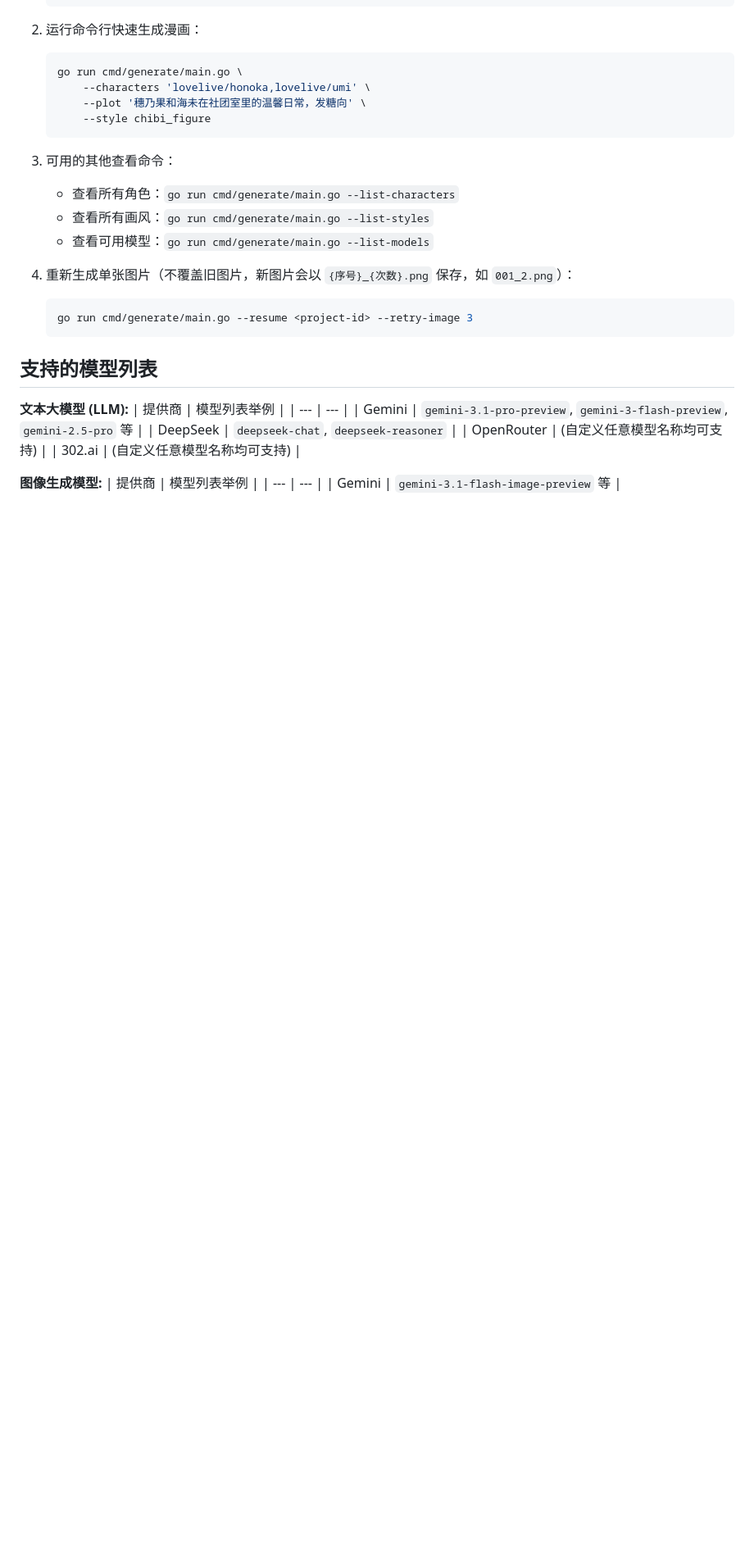
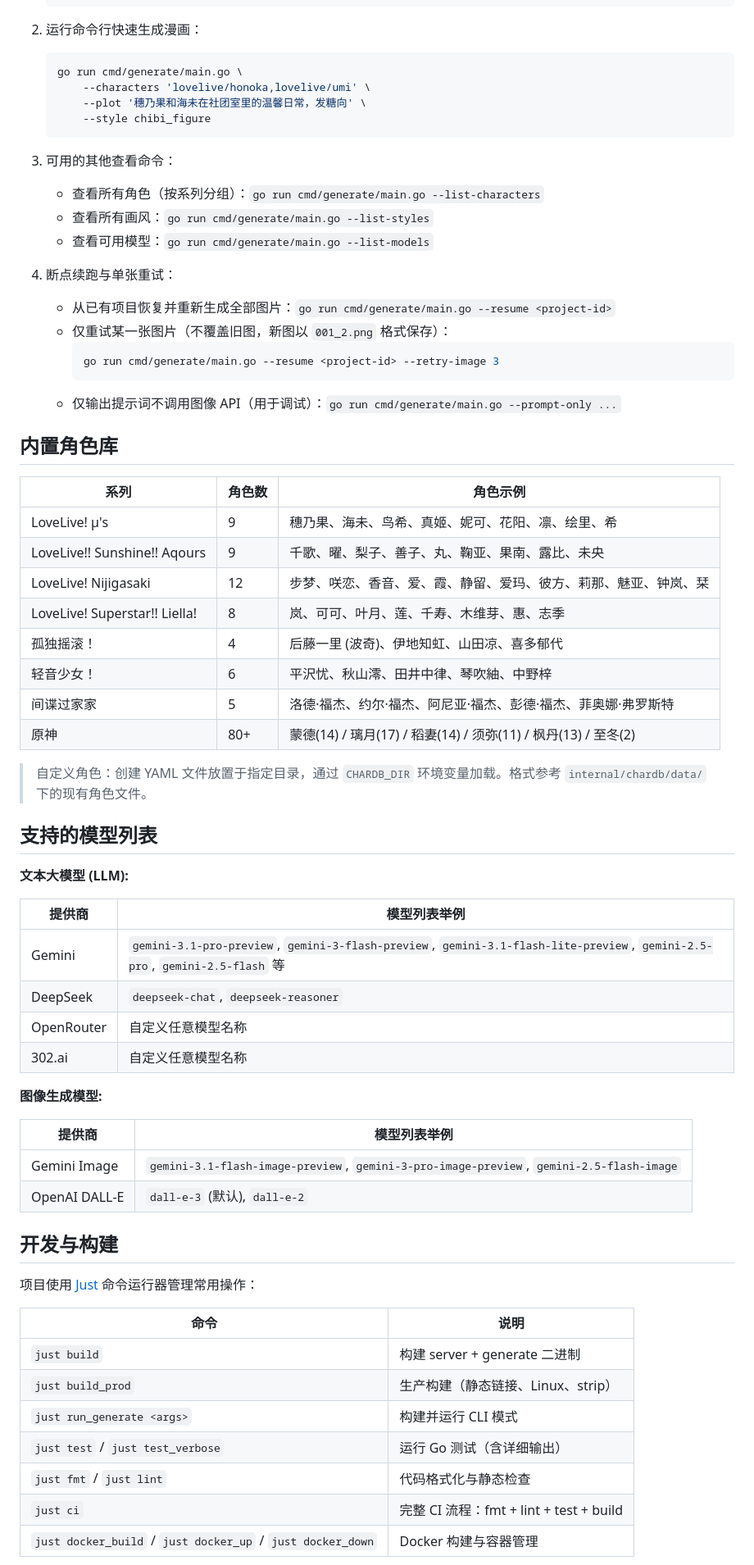
Before and after one commit to aimerneige/muse-oracle-engine, a Markdown page: README.md, the part around one of its changes. Shown at 82% size. Drawn GitHub-style; blank space fills up the shorter version.

````diff
--- a/README.md
+++ b/README.md
@@ -70,26 +97,62 @@
    ```
 
 3. 可用的其他查看命令：
-   - 查看所有角色：`go run cmd/generate/main.go --list-characters`
+   - 查看所有角色（按系列分组）：`go run cmd/generate/main.go --list-characters`
    - 查看所有画风：`go run cmd/generate/main.go --list-styles`
    - 查看可用模型：`go run cmd/generate/main.go --list-models`
 
-4. 重新生成单张图片（不覆盖旧图片，新图片会以 `{序号}_{次数}.png` 保存，如 `001_2.png`）：
-   ```bash
-   go run cmd/generate/main.go --resume <project-id> --retry-image 3
-   ```
+4. 断点续跑与单张重试：
+   - 从已有项目恢复并重新生成全部图片：`go run cmd/generate/main.go --resume <project-id>`
+   - 仅重试某一张图片（不覆盖旧图，新图以 `001_2.png` 格式保存）：
+     ```bash
+     go run cmd/generate/main.go --resume <project-id> --retry-image 3
+     ```
+   - 仅输出提示词不调用图像 API（用于调试）：`go run cmd/generate/main.go --prompt-only ...`
+
+## 内置角色库
+
+| 系列 | 角色数 | 角色示例 |
+|------|--------|----------|
+| LoveLive! μ's | 9 | 穗乃果、海未、鸟希、真姬、妮可、花阳、凛、绘里、希 |
+| LoveLive!! Sunshine!! Aqours | 9 | 千歌、曜、梨子、善子、丸、鞠亚、果南、露比、未央 |
+| LoveLive! Nijigasaki | 12 | 步梦、咲恋、香音、爱、霞、静留、爱玛、彼方、莉那、魅亚、钟岚、栞 |
+| LoveLive! Superstar!! Liella! | 8 | 岚、可可、叶月、莲、千寿、木维芽、惠、志季 |
+| 孤独摇滚！ | 4 | 后藤一里 (波奇)、伊地知虹、山田凉、喜多郁代 |
+| 轻音少女！ | 6 | 平沢忧、秋山澪、田井中律、琴吹紬、中野梓 |
+| 间谍过家家 | 5 | 洛德·福杰、约尔·福杰、阿尼亚·福杰、彭德·福杰、菲奥娜·弗罗斯特 |
+| 原神 | 80+ | 蒙德(14) / 璃月(17) / 稻妻(14) / 须弥(11) / 枫丹(13) / 至冬(2) |
+
+> 自定义角色：创建 YAML 文件放置于指定目录，通过 `CHARDB_DIR` 环境变量加载。格式参考 `internal/chardb/data/` 下的现有角色文件。
 
 ## 支持的模型列表
 
 **文本大模型 (LLM):**
+
 | 提供商 | 模型列表举例 |
-| --- | --- |
-| Gemini | `gemini-3.1-pro-preview`, `gemini-3-flash-preview`, `gemini-2.5-pro` 等 |
+|--------|-------------|
+| Gemini | `gemini-3.1-pro-preview`, `gemini-3-flash-preview`, `gemini-3.1-flash-lite-preview`, `gemini-2.5-pro`, `gemini-2.5-flash` 等 |
 | DeepSeek | `deepseek-chat`, `deepseek-reasoner` |
-| OpenRouter | (自定义任意模型名称均可支持) |
-| 302.ai | (自定义任意模型名称均可支持) |
+| OpenRouter | 自定义任意模型名称 |
+| 302.ai | 自定义任意模型名称 |
 
 **图像生成模型:**
+
 | 提供商 | 模型列表举例 |
-| --- | --- |
-| Gemini | `gemini-3.1-flash-image-preview` 等 |
+|--------|-------------|
+| Gemini Image | `gemini-3.1-flash-image-preview`, `gemini-3-pro-image-preview`, `gemini-2.5-flash-image` |
+| OpenAI DALL-E | `dall-e-3` (默认), `dall-e-2` |
+
+## 开发与构建
+
+项目使用 [Just](https://github.com/casey/just) 命令运行器管理常用操作：
+
+| 命令 | 说明 |
+|------|------|
+| `just build` | 构建 server + generate 二进制 |
+| `just build_prod` | 生产构建（静态链接、Linux、strip） |
+| `just run_generate <args>` | 构建并运行 CLI 模式 |
+| `just test` / `just test_verbose` | 运行 Go 测试（含详细输出） |
+| `just fmt` / `just lint` | 代码格式化与静态检查 |
+| `just ci` | 完整 CI 流程：fmt + lint + test + build |
+| `just docker_build` / `just docker_up` / `just docker_down` | Docker 构建与容器管理 |
+
````
Also changed, not shown: other parts of README.md (+56 -21 lines).
